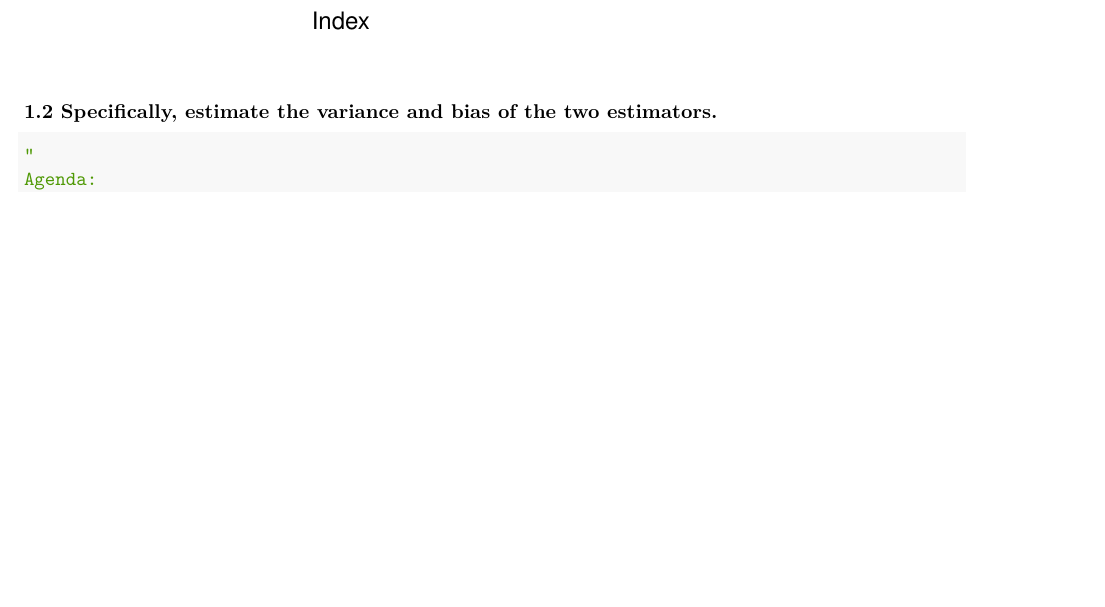
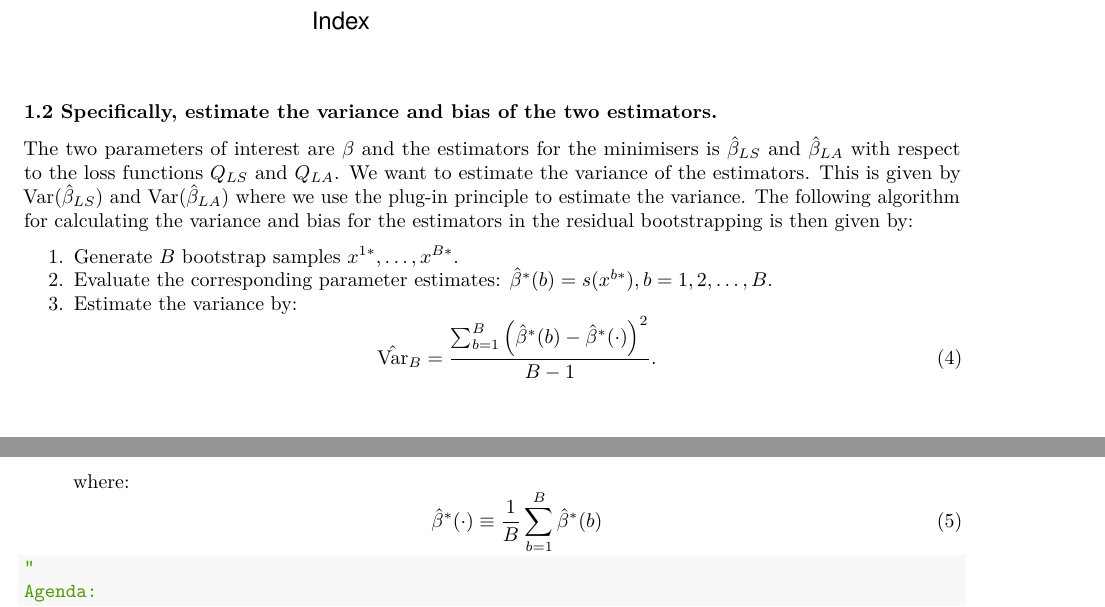
Before and after one commit to johanage/TMA4300_Exercise_3, an R Markdown document (Exercise-3.Rmd): part of page 3 of 13 before the commit and two parts of pages 3 and 4 of 14 after it, the two joined at a grey line, cut so that both start at the same text, the shorter picture padded with empty space. Rendered offline with R 4.5, knitr and Pandoc, then LaTeX, with nearby package versions; code that draws random numbers runs with fixed seeds of ours; some code elsewhere in the file could not run offline.

Commit message:
Report writing

````diff
--- a/Exercise-3.Rmd
+++ b/Exercise-3.Rmd
@@ -116,6 +116,19 @@ plot(calc_x_LA)
 ```
 
 ### 1.2 Specifically, estimate the variance and bias of the two estimators.
+
+The two parameters of interest are $\mathbf{\beta}$ and the estimators for the minimisers is $\hat{\mathbf{\beta}}_{LS}$ and $\hat{\mathbf{\beta}}_{LA}$ with respect to the loss functions $Q_{LS}$ and $Q_{LA}$. We want to estimate the variance of the estimators. This is given by $\mathrm{Var}(\hat{\mathbf{\beta}}_{LS})$ and $\mathrm{Var}(\hat{\mathbf{\beta}}_{LA})$ where we use the plug-in principle to estimate the variance. The following algorithm for calculating the variance and bias for the estimators in the residual bootstrapping is then given by:
+
+1. Generate $B$ bootstrap samples $x^{1*}, \dots, x^{B*}$.
+2. Evaluate the corresponding parameter estimates: $\hat{\beta}^{*}(b) = s(x^{b*}), b = 1,2, \dots, B$.
+3. Estimate the variance by:
+\begin{equation}
+\hat{\mathrm{Var}}_B = \frac{ \sum_{b=1}^B \left( \hat{\beta}^{*}(b) - \hat{\beta}^{*}(\cdot) \right)^2 }{B-1}.
+\end{equation}
+where:
+\begin{equation}
+\hat{\beta}^{*}(\cdot) \equiv \frac{1}{B}\sum_{b=1}^B \hat{\beta}^{*}(b)
+\end{equation}
 
 ```{r}
 
````
Also changed, not shown: probAhelp.R (+0 -1 lines).
